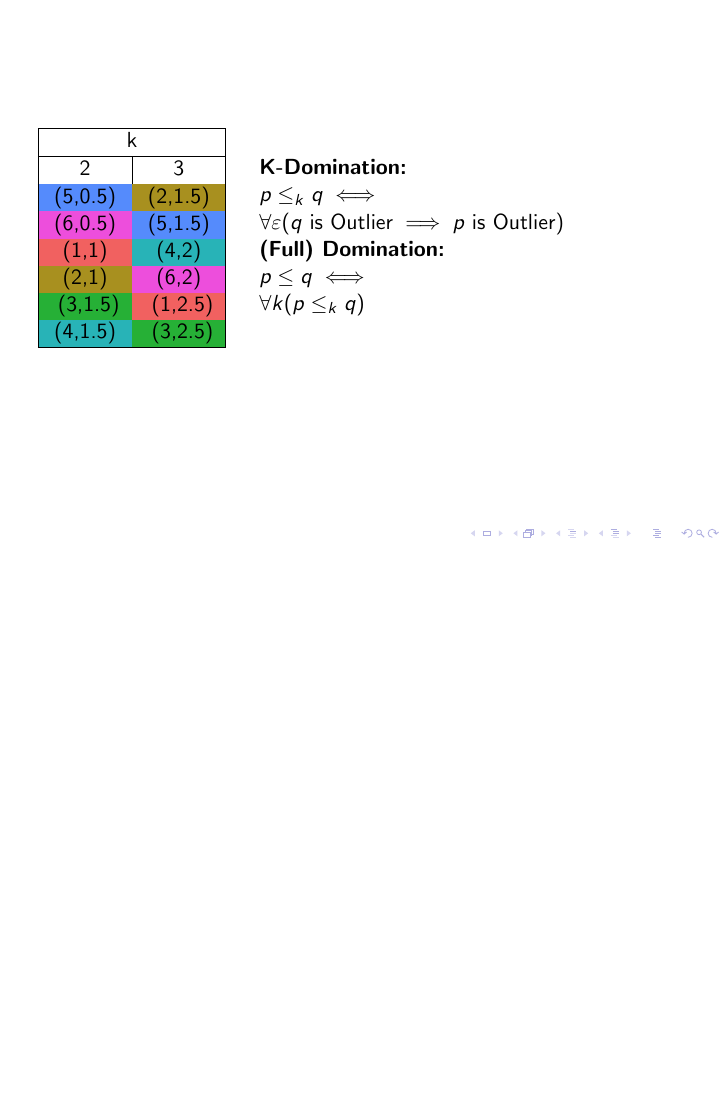
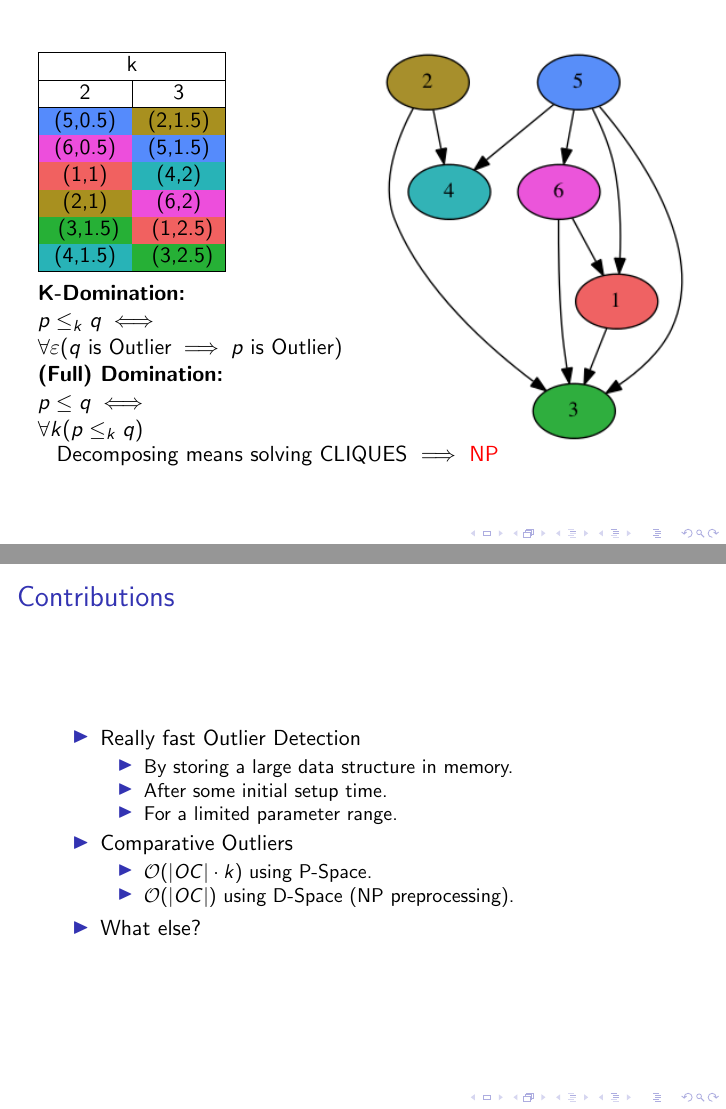
Before and after one commit to matthhan/onion-seminar-paper, LaTeX slides (pres/pres.tex): page 39 of 39 before the commit and pages 41 and 42 of 42 after it, the two joined at a grey line, the shorter picture padded with empty space. Compiled offline with pdfLaTeX.

Commit message:
Finished chapter about CO

```diff
--- a/pres/pres.tex
+++ b/pres/pres.tex
@@ -526,7 +526,7 @@
     \definecolor{funfcol}{RGB}{85,139,252}
     \definecolor{sechscol}{RGB}{237,78,220}
     \begin{columns}
-        \begin{column}{.3\textwidth}
+        \begin{column}{.5\textwidth}
             \begin{tabular}{| c | c |}
                 \hline
                 \multicolumn{2}{| c |}{k}\\
@@ -555,6 +556,27 @@
 
             $\forall k (p \leq_k q)$
         \end{column}
+        \begin{column}{.5\textwidth}
+            \visible<2,3>{\includegraphics[width=\textwidth]{images/graph/graph.png}}
+        \end{column}
     \end{columns}
+\visible<3>{Decomposing means solving CLIQUES $\implies$ \alert{NP}}
 \end{frame}
+    \begin{frame}{Contributions}
+        \begin{itemize}
+            \item Really fast Outlier Detection
+                \begin{itemize}
+                    \item By storing a large data structure in memory.
+                    \item After some initial setup time.
+                    \item For a limited parameter range.
+                \end{itemize}
+            \item Comparative Outliers
+                \begin{itemize}
+                    \item $\mathcal{O}(|OC| \cdot k)$ using P-Space.
+                    \item  $\mathcal{O}(|OC|)$ using D-Space (NP preprocessing).
+                \end{itemize}
+            \item What else?
+        \end{itemize}
+    \end{frame}
+
 \end{document}
```
Also changed, not shown: pres/images/graph/graph.png, pres/pres.tex (7 more changed lines), 1 other file.
